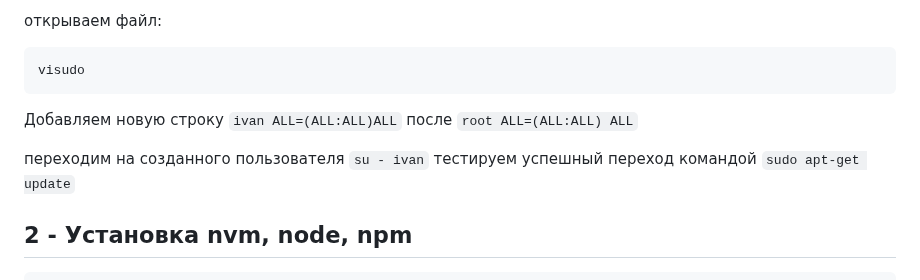
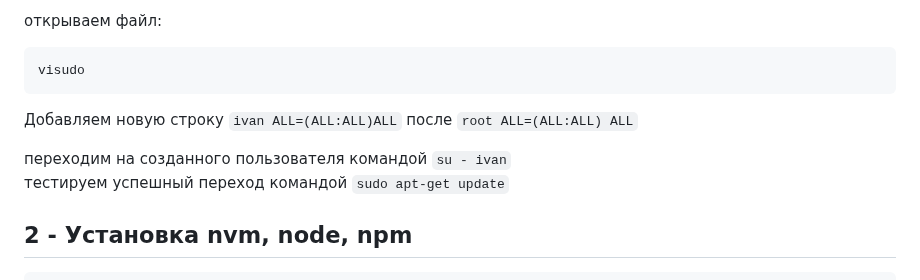
Before and after one commit to ivkovalevv/useful-dev-files, a Markdown page: instructions-for-deploying-the-fullstack-app.md, the part around the change. Rendered like a GitHub page.

```diff
--- a/instructions-for-deploying-the-fullstack-app.md
+++ b/instructions-for-deploying-the-fullstack-app.md
@@ -12,7 +12,7 @@ visudo
 
 Добавляем новую строку `ivan ALL=(ALL:ALL)ALL` после `root ALL=(ALL:ALL) ALL`
 
-переходим на созданного пользователя `su - ivan`
+переходим на созданного пользователя командой `su - ivan`
 тестируем успешный переход командой `sudo apt-get update`
 
 
```
